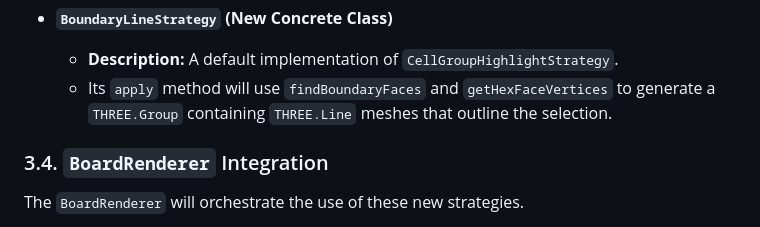
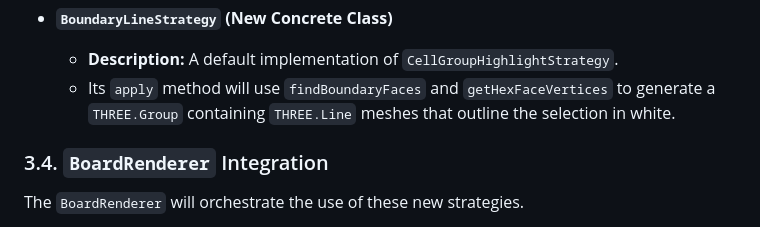
Before and after one commit to amacdougall/hexgames, a Markdown page: notes/2025-07-21-cell-group-highlight-proposal.md, the part around the change. Rendered like a GitHub page.

Commit message:
doc: Cell group highlighting plans, step 3.3

```diff
--- a/notes/2025-07-21-cell-group-highlight-proposal.md
+++ b/notes/2025-07-21-cell-group-highlight-proposal.md
@@ -130,7 +130,7 @@ for group-based effects will be added.
   - **Description:** A default implementation of `CellGroupHighlightStrategy`.
   - Its `apply` method will use `findBoundaryFaces` and `getHexFaceVertices` to
     generate a `THREE.Group` containing `THREE.Line` meshes that outline the
-    selection.
+    selection in white.
 
 ### 3.4. `BoardRenderer` Integration
 
```
Also changed, not shown: notes/2025-07-22-cell-group-highlight-3-3-implementation-plan.md (added, +399 -0 lines), notes/2025-07-22-cell-group-highlight-3-3-test-plan.md (added, +253 -0 lines).
